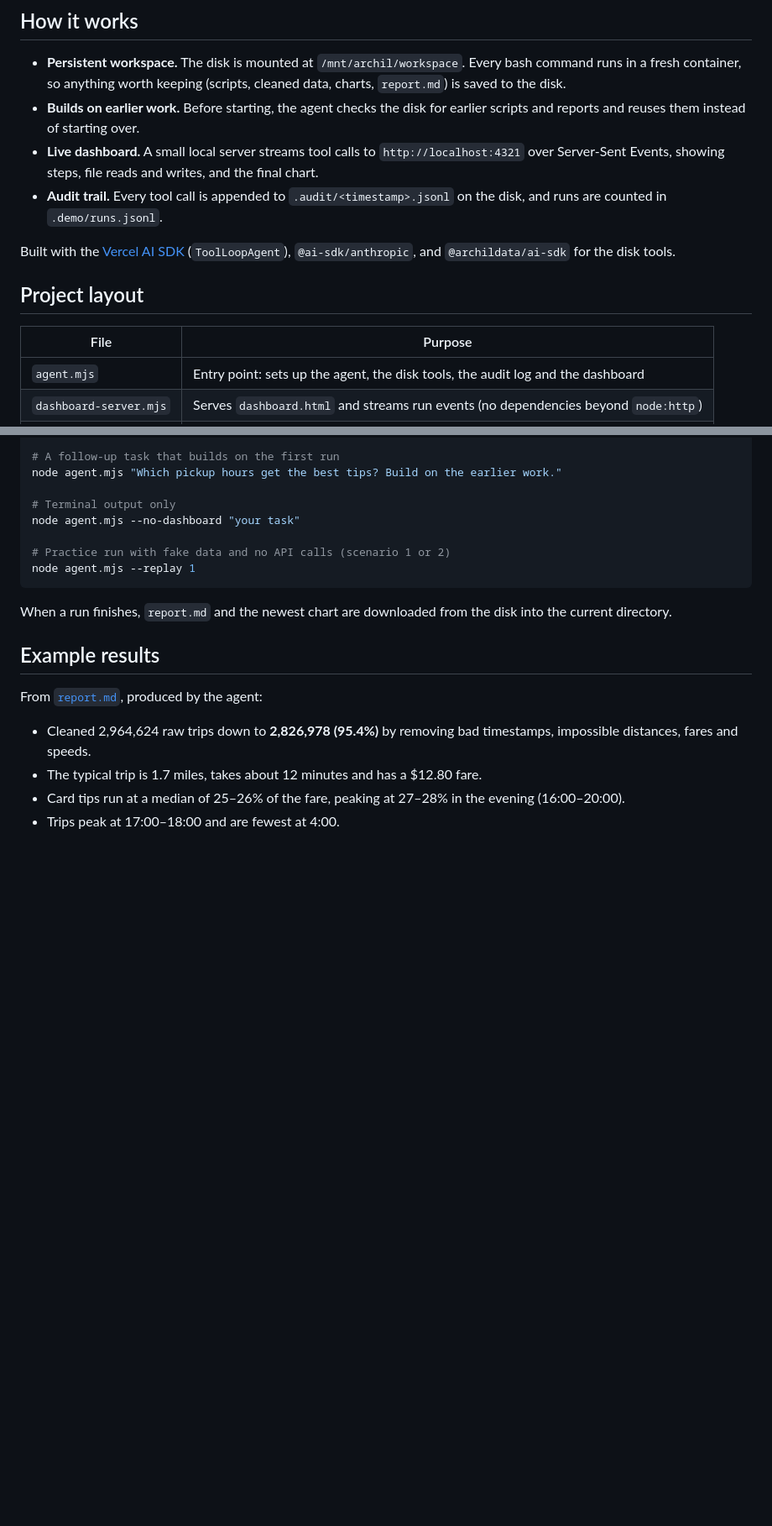
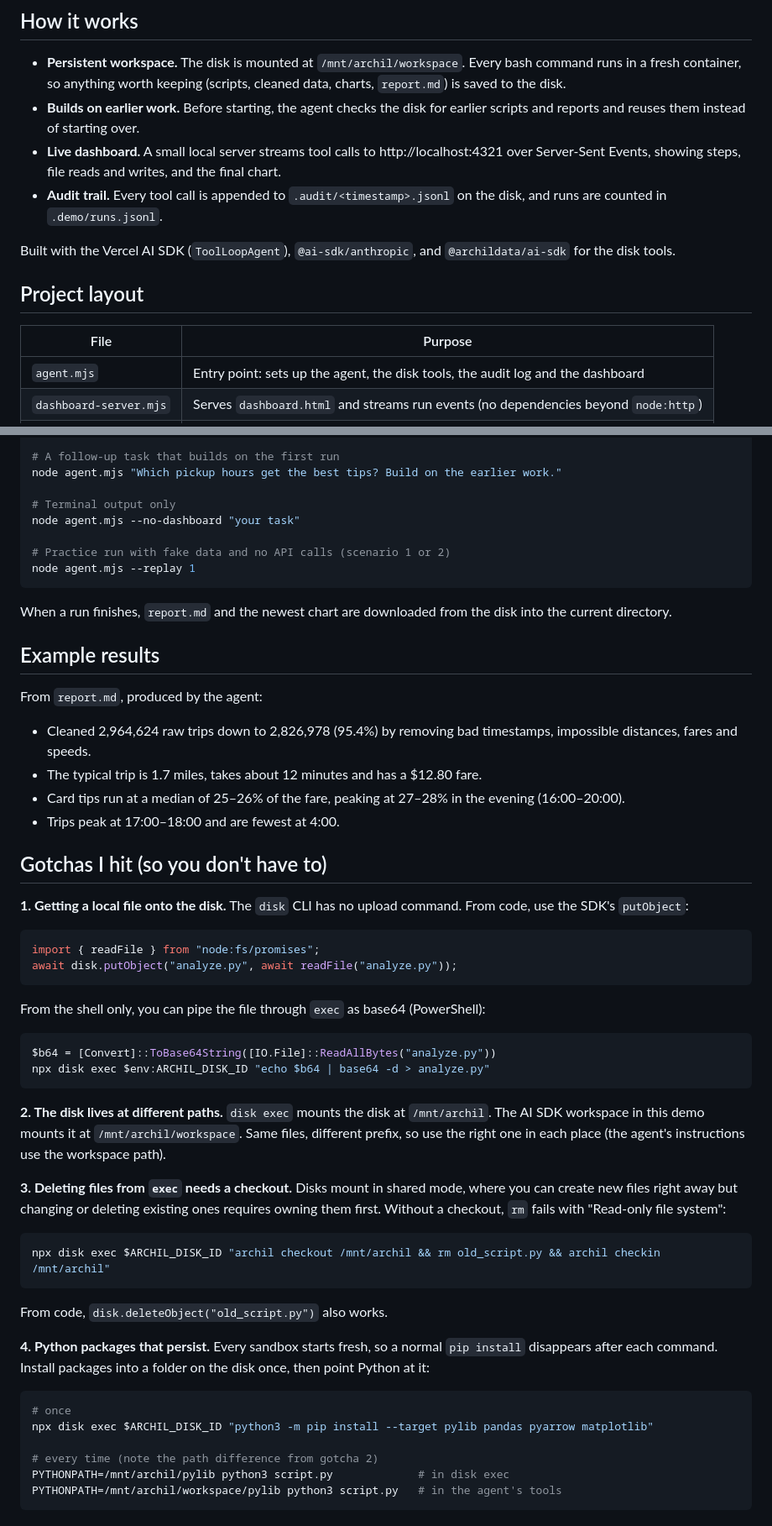
Before and after one commit to lufifraca/archil-demo, a Markdown page: README.md, 2 parts joined by grey strips. Shown at 84% size. GitHub-like rendering; blank space fills up the shorter version.

Commit message:
README: add gotchas section
Co-Authored-By: Claude Opus 5.5 <noreply@anthropic.com>

````diff
--- a/README.md
+++ b/README.md
@@ -8,15 +8,15 @@ A data-analyst AI agent whose workspace lives on an [Archil](https://archil.com)
 
 - **Persistent workspace.** The disk is mounted at `/mnt/archil/workspace`. Every bash command runs in a fresh container, so anything worth keeping (scripts, cleaned data, charts, `report.md`) is saved to the disk.
 - **Builds on earlier work.** Before starting, the agent checks the disk for earlier scripts and reports and reuses them instead of starting over.
-- **Live dashboard.** A small local server streams tool calls to `http://localhost:4321` over Server-Sent Events, showing steps, file reads and writes, and the final chart.
+- **Live dashboard.** A small local server streams tool calls to http://localhost:4321 over Server-Sent Events, showing steps, file reads and writes, and the final chart.
 - **Audit trail.** Every tool call is appended to `.audit/<timestamp>.jsonl` on the disk, and runs are counted in `.demo/runs.jsonl`.
 
-Built with the [Vercel AI SDK](https://ai-sdk.dev) (`ToolLoopAgent`), `@ai-sdk/anthropic`, and `@archildata/ai-sdk` for the disk tools.
+Built with the Vercel AI SDK (`ToolLoopAgent`), `@ai-sdk/anthropic`, and `@archildata/ai-sdk` for the disk tools.
 
 ## Project layout
 
 | File | Purpose |
-|---|---|
+| --- | --- |
 | `agent.mjs` | Entry point: sets up the agent, the disk tools, the audit log and the dashboard |
 | `dashboard-server.mjs` | Serves `dashboard.html` and streams run events (no dependencies beyond `node:http`) |
 | `dashboard.html` | The live run viewer |
@@ -63,9 +63,46 @@ When a run finishes, `report.md` and the newest chart are downloaded from the di
 
 ## Example results
 
-From [`report.md`](report.md), produced by the agent:
+From `report.md`, produced by the agent:
 
-- Cleaned 2,964,624 raw trips down to **2,826,978 (95.4%)** by removing bad timestamps, impossible distances, fares and speeds.
+- Cleaned 2,964,624 raw trips down to 2,826,978 (95.4%) by removing bad timestamps, impossible distances, fares and speeds.
 - The typical trip is 1.7 miles, takes about 12 minutes and has a $12.80 fare.
 - Card tips run at a median of 25–26% of the fare, peaking at 27–28% in the evening (16:00–20:00).
 - Trips peak at 17:00–18:00 and are fewest at 4:00.
+
+## Gotchas I hit (so you don't have to)
+
+**1. Getting a local file onto the disk.** The `disk` CLI has no upload command. From code, use the SDK's `putObject`:
+
+```js
+import { readFile } from "node:fs/promises";
+await disk.putObject("analyze.py", await readFile("analyze.py"));
+```
+
+From the shell only, you can pipe the file through `exec` as base64 (PowerShell):
+
+```powershell
+$b64 = [Convert]::ToBase64String([IO.File]::ReadAllBytes("analyze.py"))
+npx disk exec $env:ARCHIL_DISK_ID "echo $b64 | base64 -d > analyze.py"
+```
+
+**2. The disk lives at different paths.** `disk exec` mounts the disk at `/mnt/archil`. The AI SDK workspace in this demo mounts it at `/mnt/archil/workspace`. Same files, different prefix, so use the right one in each place (the agent's instructions use the workspace path).
+
+**3. Deleting files from `exec` needs a checkout.** Disks mount in shared mode, where you can create new files right away but changing or deleting existing ones requires owning them first. Without a checkout, `rm` fails with "Read-only file system":
+
+```bash
+npx disk exec $ARCHIL_DISK_ID "archil checkout /mnt/archil && rm old_script.py && archil checkin /mnt/archil"
+```
+
+From code, `disk.deleteObject("old_script.py")` also works.
+
+**4. Python packages that persist.** Every sandbox starts fresh, so a normal `pip install` disappears after each command. Install packages into a folder on the disk once, then point Python at it:
+
+```bash
+# once
+npx disk exec $ARCHIL_DISK_ID "python3 -m pip install --target pylib pandas pyarrow matplotlib"
+
+# every time (note the path difference from gotcha 2)
+PYTHONPATH=/mnt/archil/pylib python3 script.py             # in disk exec
+PYTHONPATH=/mnt/archil/workspace/pylib python3 script.py   # in the agent's tools
+```
````
Also changed, not shown: other parts of README.md (+2 -2 lines).
